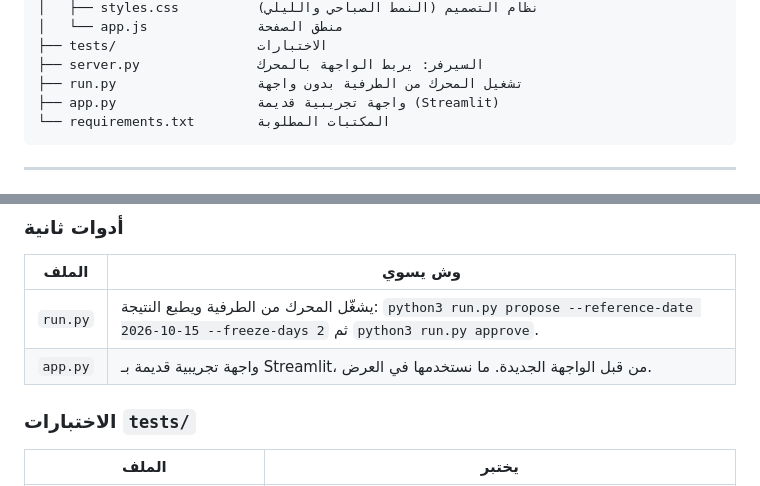
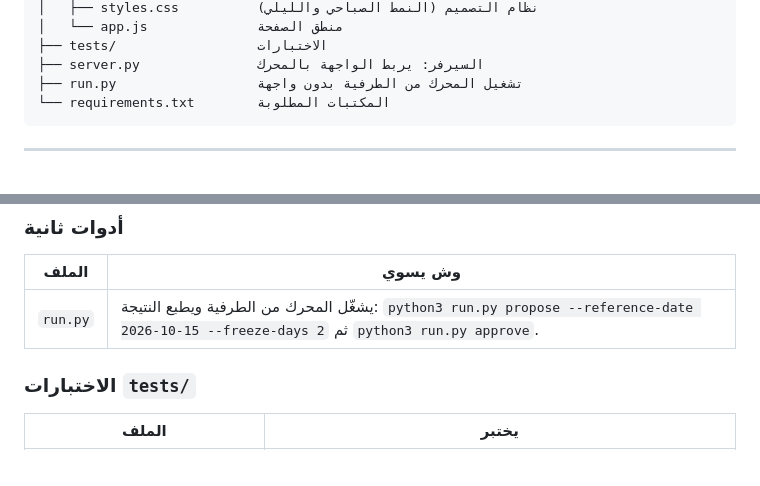
Before and after one commit to JanaAlzobidi/Plantix, a Markdown page: README.md, 2 parts joined by grey strips. Drawn GitHub-style.

Commit message:
Update README to remove old app.py mention
Removed references to the old Streamlit app in the README.

````diff
--- a/README.md
+++ b/README.md
@@ -46,7 +46,6 @@ Plantix/
 ├── tests/                  الاختبارات
 ├── server.py               السيرفر: يربط الواجهة بالمحرك
 ├── run.py                  تشغيل المحرك من الطرفية بدون واجهة
-├── app.py                  واجهة تجريبية قديمة (Streamlit)
 └── requirements.txt        المكتبات المطلوبة
 ```
 
@@ -138,7 +137,6 @@ Plantix/
 | الملف | وش يسوي |
 |---|---|
 | `run.py` | يشغّل المحرك من الطرفية ويطبع النتيجة: `python3 run.py propose --reference-date 2026-10-15 --freeze-days 2` ثم `python3 run.py approve`. |
-| `app.py` | واجهة تجريبية قديمة بـ Streamlit، من قبل الواجهة الجديدة. ما نستخدمها في العرض. |
 
 ### الاختبارات `tests/`
 
````
